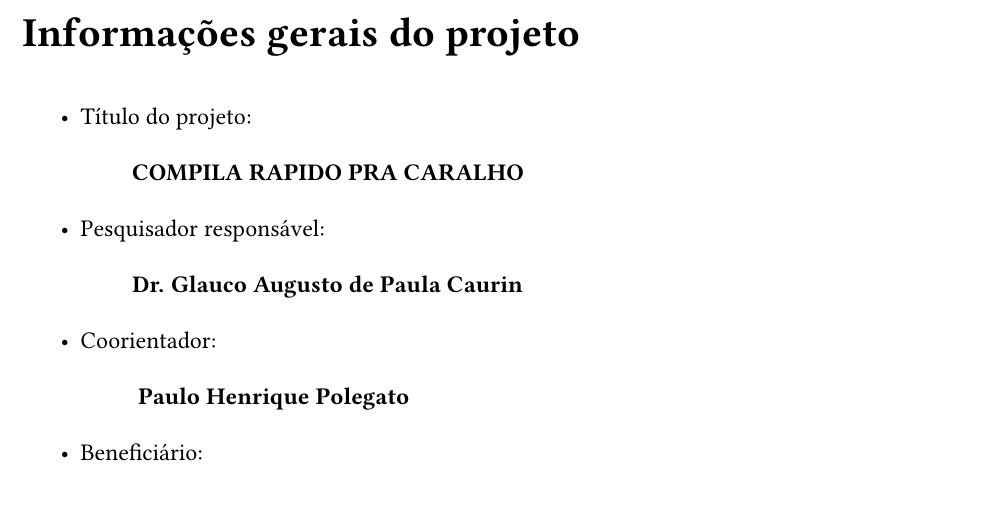
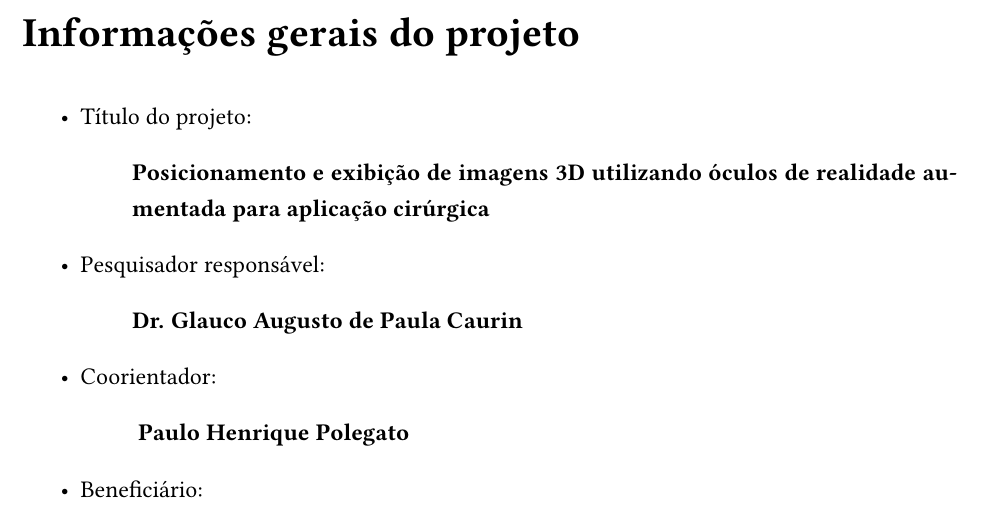
Before and after one commit to calvinsuzuki/latex-documents, a LaTeX thesis (0-Main.tex): part of page 2 of 10, cut so that both start at the same text. Compiled offline with pdfLaTeX.

Commit message:
ignore modified

```diff
--- a/0-Main.tex
+++ b/0-Main.tex
@@ -16,7 +16,7 @@
 \faculdade{Escola de Engenharia de São Carlos}
 %
 %% Define o título do projeto.
-\titulo{COMPILA RAPIDO PRA CARALHO}
+\titulo{Posicionamento e exibição de imagens 3D utilizando óculos de realidade aumentada para aplicação cirúrgica}
 %
 %% Define o título do projeto em inglês.
 \tituloIngles{Positioning and view of 3D images using a augmented reality glasses to surgery application}
```
Also changed, not shown: 0-Main.pdf, 2 other files.
